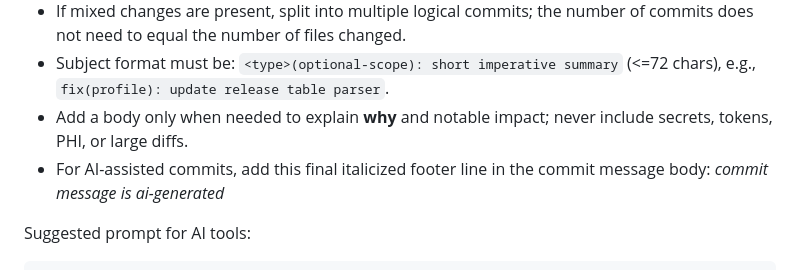
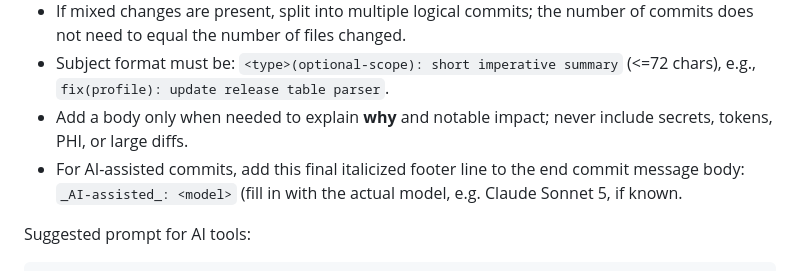
Before and after one commit to CCBR/.github, a Markdown page: .github/copilot-instructions.md, the part around the change. Drawn GitHub-style.

Commit message:
chore: Revise AI-assisted commit message footer instructions
Updated instructions for AI-assisted commits to include new footer format.

```diff
--- a/.github/copilot-instructions.md
+++ b/.github/copilot-instructions.md
@@ -94,7 +94,7 @@ _Sample GH Action check (concept): if AI usage is declared, require an AI-assist
 - If mixed changes are present, split into multiple logical commits; the number of commits does not need to equal the number of files changed.
 - Subject format must be: `<type>(optional-scope): short imperative summary` (<=72 chars), e.g., `fix(profile): update release table parser`.
 - Add a body only when needed to explain **why** and notable impact; never include secrets, tokens, PHI, or large diffs.
-- For AI-assisted commits, add this final italicized footer line in the commit message body: _commit message is ai-generated_
+- For AI-assisted commits, add this final italicized footer line to the end commit message body:  `_AI-assisted_: <model>` (fill in <model> with the actual model, e.g. Claude Sonnet 5, if known.
 
 Suggested prompt for AI tools:
 
```
